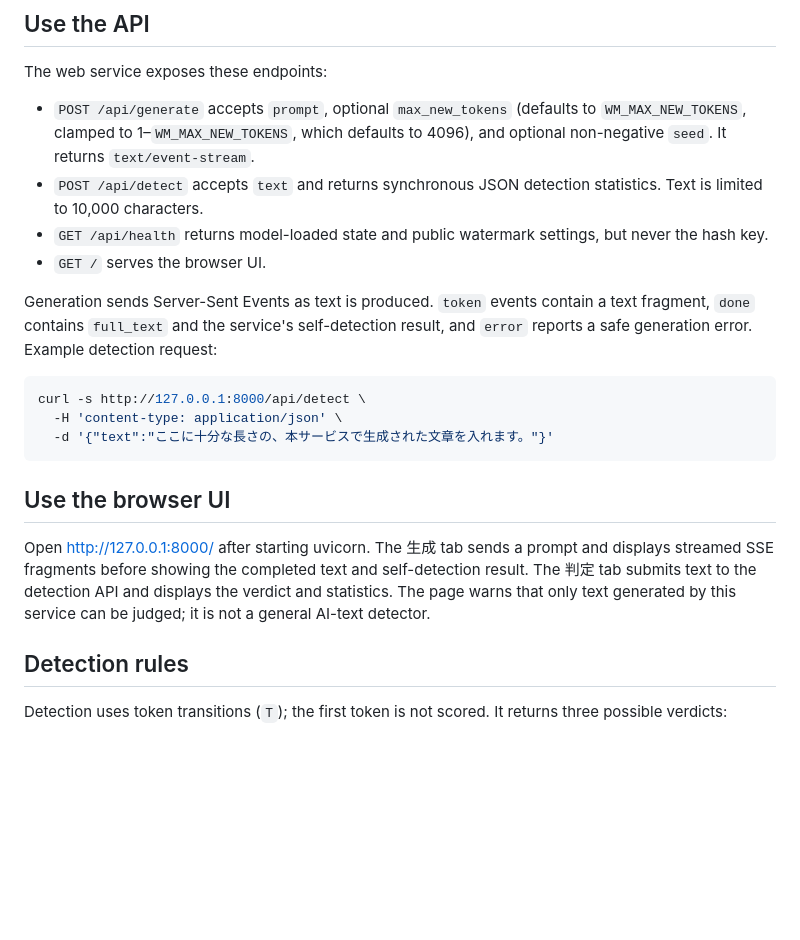
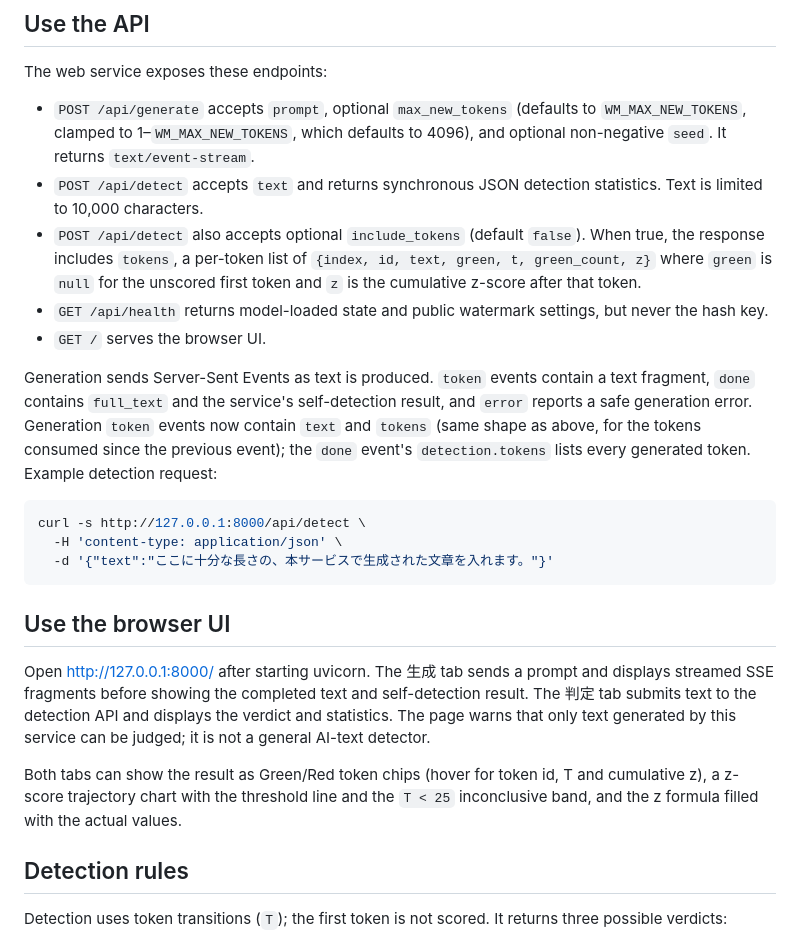
Before and after one commit to rswisteria/llm-watermark, a Markdown page: README.md, the part around the change. Drawn GitHub-style; blank space fills up the shorter version.

Commit message:
Document per-token detection details and learning UI
Co-Authored-By: Claude Fable 5 <noreply@anthropic.com>
Claude-Session: https://claude.ai/code/session_01Q6hPFyZT8RVVUWRdZVQaeE

````diff
--- a/README.md
+++ b/README.md
@@ -37,10 +37,11 @@ The web service exposes these endpoints:
 
 - `POST /api/generate` accepts `prompt`, optional `max_new_tokens` (defaults to `WM_MAX_NEW_TOKENS`, clamped to 1–`WM_MAX_NEW_TOKENS`, which defaults to 4096), and optional non-negative `seed`. It returns `text/event-stream`.
 - `POST /api/detect` accepts `text` and returns synchronous JSON detection statistics. Text is limited to 10,000 characters.
+- `POST /api/detect` also accepts optional `include_tokens` (default `false`). When true, the response includes `tokens`, a per-token list of `{index, id, text, green, t, green_count, z}` where `green` is `null` for the unscored first token and `z` is the cumulative z-score after that token.
 - `GET /api/health` returns model-loaded state and public watermark settings, but never the hash key.
 - `GET /` serves the browser UI.
 
-Generation sends Server-Sent Events as text is produced. `token` events contain a text fragment, `done` contains `full_text` and the service's self-detection result, and `error` reports a safe generation error. Example detection request:
+Generation sends Server-Sent Events as text is produced. `token` events contain a text fragment, `done` contains `full_text` and the service's self-detection result, and `error` reports a safe generation error. Generation `token` events now contain `text` and `tokens` (same shape as above, for the tokens consumed since the previous event); the `done` event's `detection.tokens` lists every generated token. Example detection request:
 
 ```bash
 curl -s http://127.0.0.1:8000/api/detect \
@@ -51,6 +52,8 @@ curl -s http://127.0.0.1:8000/api/detect \
 ## Use the browser UI
 
 Open [http://127.0.0.1:8000/](http://127.0.0.1:8000/) after starting uvicorn. The 生成 tab sends a prompt and displays streamed SSE fragments before showing the completed text and self-detection result. The 判定 tab submits text to the detection API and displays the verdict and statistics. The page warns that only text generated by this service can be judged; it is not a general AI-text detector.
+
+Both tabs can show the result as Green/Red token chips (hover for token id, T and cumulative z), a z-score trajectory chart with the threshold line and the `T < 25` inconclusive band, and the z formula filled with the actual values.
 
 ## Detection rules
 
````
